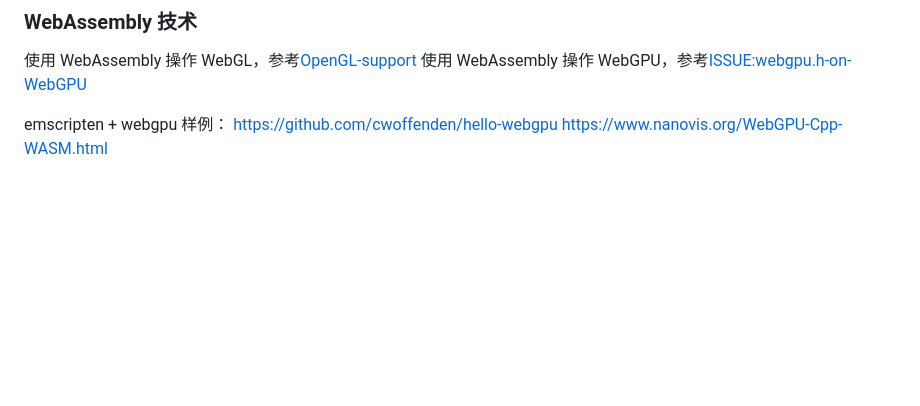
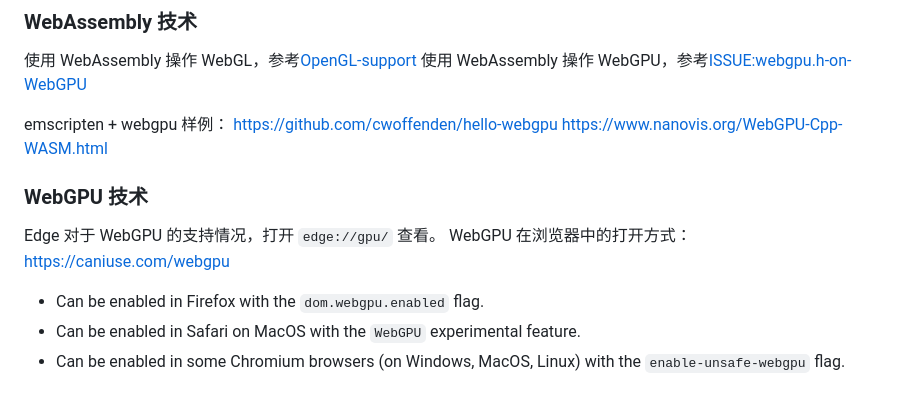
Before and after one commit to yezhang/drawjs, a Markdown page: README.md, the part around the change. Rendered like a GitHub page; blank space fills up the shorter version.

Commit message:
补充WebGPU打开方式

```diff
--- a/README.md
+++ b/README.md
@@ -76,3 +76,10 @@ a port of eclipse draw2d
 emscripten + webgpu 样例：
 https://github.com/cwoffenden/hello-webgpu
 https://www.nanovis.org/WebGPU-Cpp-WASM.html
+
+### WebGPU 技术
+Edge 对于 WebGPU 的支持情况，打开 `edge://gpu/` 查看。
+WebGPU 在浏览器中的打开方式：https://caniuse.com/webgpu
+- Can be enabled in Firefox with the `dom.webgpu.enabled` flag.
+- Can be enabled in Safari on MacOS with the `WebGPU` experimental feature.
+- Can be enabled in some Chromium browsers (on Windows, MacOS, Linux) with the `enable-unsafe-webgpu` flag.
```
